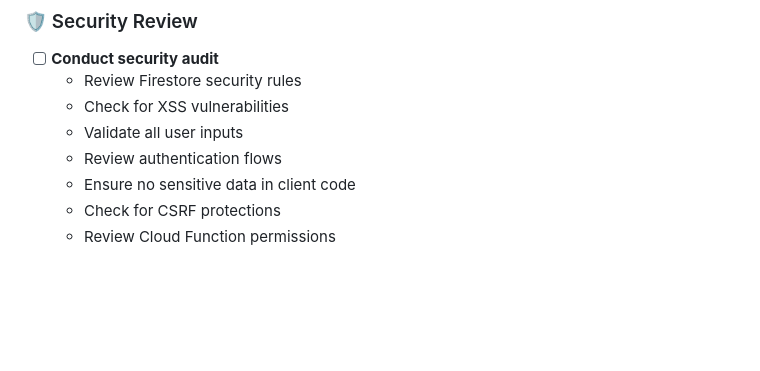
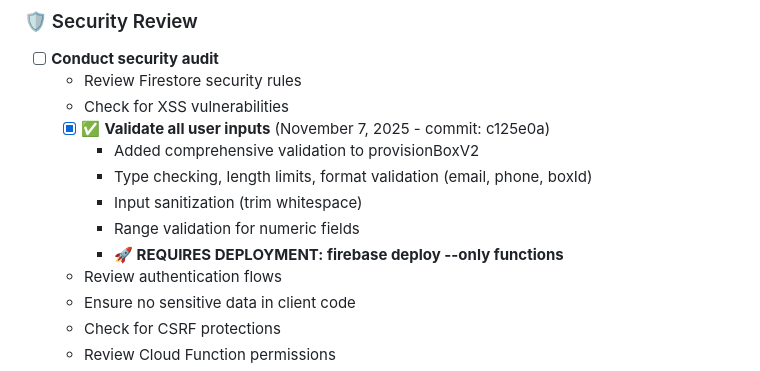
Before and after one commit to acklenx/toysfortots, a Markdown page: PROJECT_TODO.md, the part around the change. GitHub-like rendering; blank space fills up the shorter version.

Commit message:
Document input validation in security audit checklist

```diff
--- a/PROJECT_TODO.md
+++ b/PROJECT_TODO.md
@@ -248,7 +248,12 @@
 - [ ] **Conduct security audit**
   - Review Firestore security rules
   - Check for XSS vulnerabilities
-  - Validate all user inputs
+  - [x] ✅ **Validate all user inputs** (November 7, 2025 - commit: c125e0a)
+    - Added comprehensive validation to provisionBoxV2
+    - Type checking, length limits, format validation (email, phone, boxId)
+    - Input sanitization (trim whitespace)
+    - Range validation for numeric fields
+    - **🚀 REQUIRES DEPLOYMENT: firebase deploy --only functions**
   - Review authentication flows
   - Ensure no sensitive data in client code
   - Check for CSRF protections
```
